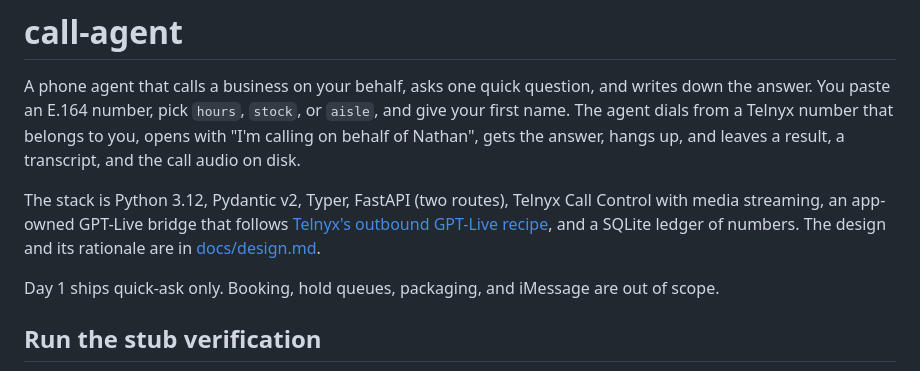
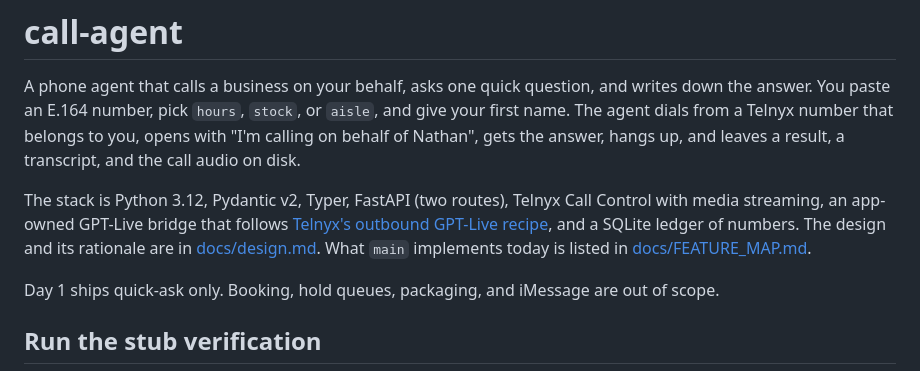
Before and after one commit to natecl/call-agent, a Markdown page: README.md, the part around the change. GitHub-like rendering.

```diff
--- a/README.md
+++ b/README.md
@@ -2,7 +2,7 @@
 
 A phone agent that calls a business on your behalf, asks one quick question, and writes down the answer. You paste an E.164 number, pick `hours`, `stock`, or `aisle`, and give your first name. The agent dials from a Telnyx number that belongs to you, opens with "I'm calling on behalf of Nathan", gets the answer, hangs up, and leaves a result, a transcript, and the call audio on disk.
 
-The stack is Python 3.12, Pydantic v2, Typer, FastAPI (two routes), Telnyx Call Control with media streaming, an app-owned GPT-Live bridge that follows [Telnyx's outbound GPT-Live recipe](https://telnyx.com/resources/outbound-ai-calls-python-openai-live), and a SQLite ledger of numbers. The design and its rationale are in [docs/design.md](docs/design.md).
+The stack is Python 3.12, Pydantic v2, Typer, FastAPI (two routes), Telnyx Call Control with media streaming, an app-owned GPT-Live bridge that follows [Telnyx's outbound GPT-Live recipe](https://telnyx.com/resources/outbound-ai-calls-python-openai-live), and a SQLite ledger of numbers. The design and its rationale are in [docs/design.md](docs/design.md). What `main` implements today is listed in [docs/FEATURE_MAP.md](docs/FEATURE_MAP.md).
 
 Day 1 ships quick-ask only. Booking, hold queues, packaging, and iMessage are out of scope.
 
```
Also changed, not shown: docs/FEATURE_MAP.md (added, +126 -0 lines).
